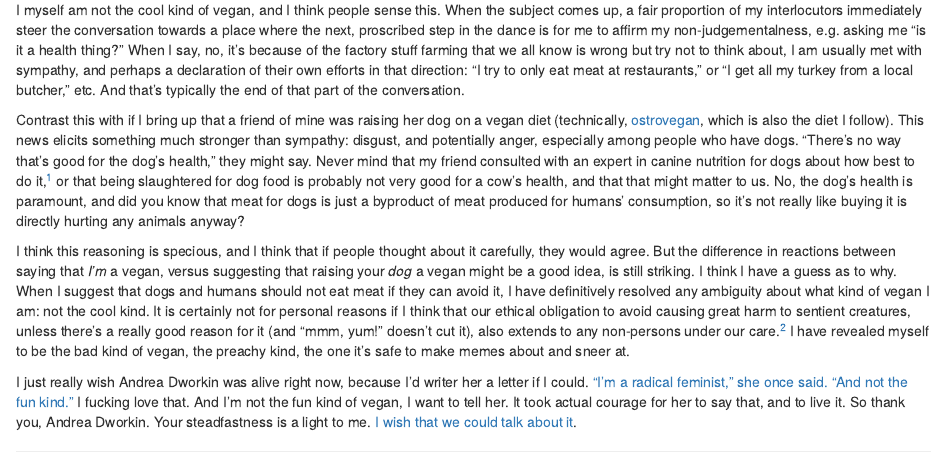
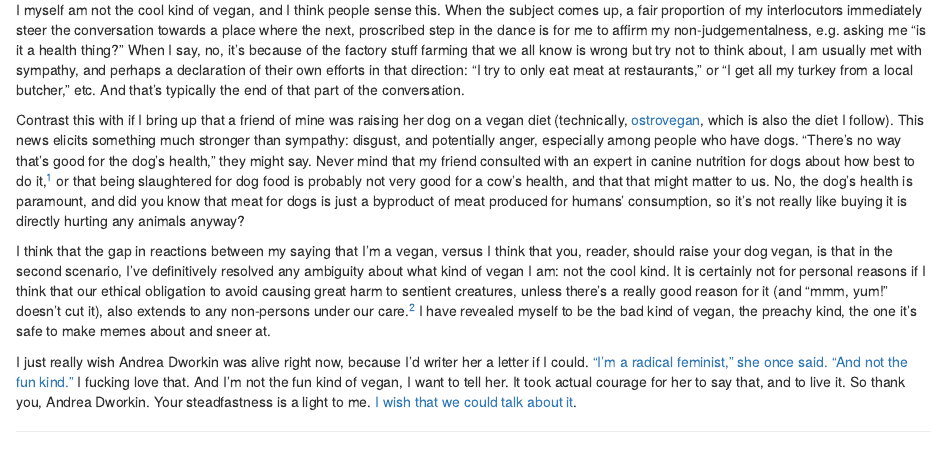
Before and after one commit to setgree/setharielgreen, an R Markdown document (content/post/2020-12-20-i-m-an-ethical-vegan-and-not-the-fun-kind/index.Rmd): the page in a window 1100 px wide, from 240 px down. Rendered offline with R 4.5, knitr and Pandoc, with nearby package versions.

Commit message:
some of the sentences are too loing

```diff
--- a/content/post/2020-12-20-i-m-an-ethical-vegan-and-not-the-fun-kind/index.Rmd
+++ b/content/post/2020-12-20-i-m-an-ethical-vegan-and-not-the-fun-kind/index.Rmd
@@ -14,6 +14,6 @@ I myself am not the cool kind of vegan, and I think people sense this. When the
 
 Contrast this with if I bring up that a friend of mine was raising her dog on a vegan diet (technically, [ostrovegan](https://www.berkeleywellness.com/healthy-eating/food/article/what-ostrovegan), which is also the diet I follow). This news elicits something much stronger than sympathy: disgust, and potentially anger, especially among people who have dogs. "There's no way that's good for the dog's health," they might say. Never mind that my friend consulted with an expert in canine nutrition for dogs about how best to do it,^[In her experience, $100 can buy you an hour on the phone with a world-class DVM on a subject of your choosing, and they'll email you follow-up information about the topic on their own time. The equivalent rate for a comparably prestegious MD -- would it be 4 figures, or 5? I honestly don't know.] or that being slaughtered for dog food is probably not very good for a cow's health, and that that might matter to us. No, the dog's health is paramount, and did you know that meat for dogs is just a byproduct of meat produced for humans' consumption, so it's not really like buying it is directly hurting any animals anyway?
 
-I think this reasoning is specious, and I think that if people thought about it carefully, they would agree. But the difference in reactions between saying that _I'm_ a vegan, versus suggesting that raising your _dog_ a vegan might be a good idea, is still striking. I think I have a guess as to why. When I suggest that dogs and humans should not eat meat if they can avoid it, I have definitively resolved any ambiguity about what kind of vegan I am: not the cool kind. It is certainly not for personal reasons if I think that our ethical obligation to avoid causing great harm  to sentient creatures, unless there's a really good reason for it (and "mmm, yum!" doesn't cut it), also extends to any non-persons under our care.^[I know that some people think that dogs are people, and I don't definitively know that they are not. For now, I'll say that I don't think that dogs are people, and neither are baby humans, but both are still precious and worth protecting.] I have revealed myself to be the bad kind of vegan, the preachy kind, the one it's safe to make memes about and sneer at.
+I think that the gap in reactions between my saying that I'm a vegan, versus I think that you, reader, should raise your dog vegan, is that in the second scenario, I've definitively resolved any ambiguity about what kind of vegan I am: not the cool kind. It is certainly not for personal reasons if I think that our ethical obligation to avoid causing great harm  to sentient creatures, unless there's a really good reason for it (and "mmm, yum!" doesn't cut it), also extends to any non-persons under our care.^[I know that some people think that dogs are people, and I don't definitively know that they are not. For now, I'll say that I don't think that dogs are people, and neither are baby humans, but both are still precious and worth protecting.] I have revealed myself to be the bad kind of vegan, the preachy kind, the one it's safe to make memes about and sneer at.
 
 I just really wish Andrea Dworkin was alive right now, because I'd writer her a letter if I could. ["I'm a radical feminist," she once said. "And not the fun kind."](https://www.nytimes.com/2019/02/22/opinion/sunday/trump-feminism-andrea-dworkin.html) I fucking love that. And I'm not the fun kind of vegan, I want to tell her. It took actual courage for her to say that, and to live it. So thank you, Andrea Dworkin. Your steadfastness is a light to me. [I wish that we could talk about it](https://www.youtube.com/watch?v=eISo-iFGGDg).
```
Also changed, not shown: content/post/2020-12-20-i-m-an-ethical-vegan-and-not-the-fun-kind/index.html.
